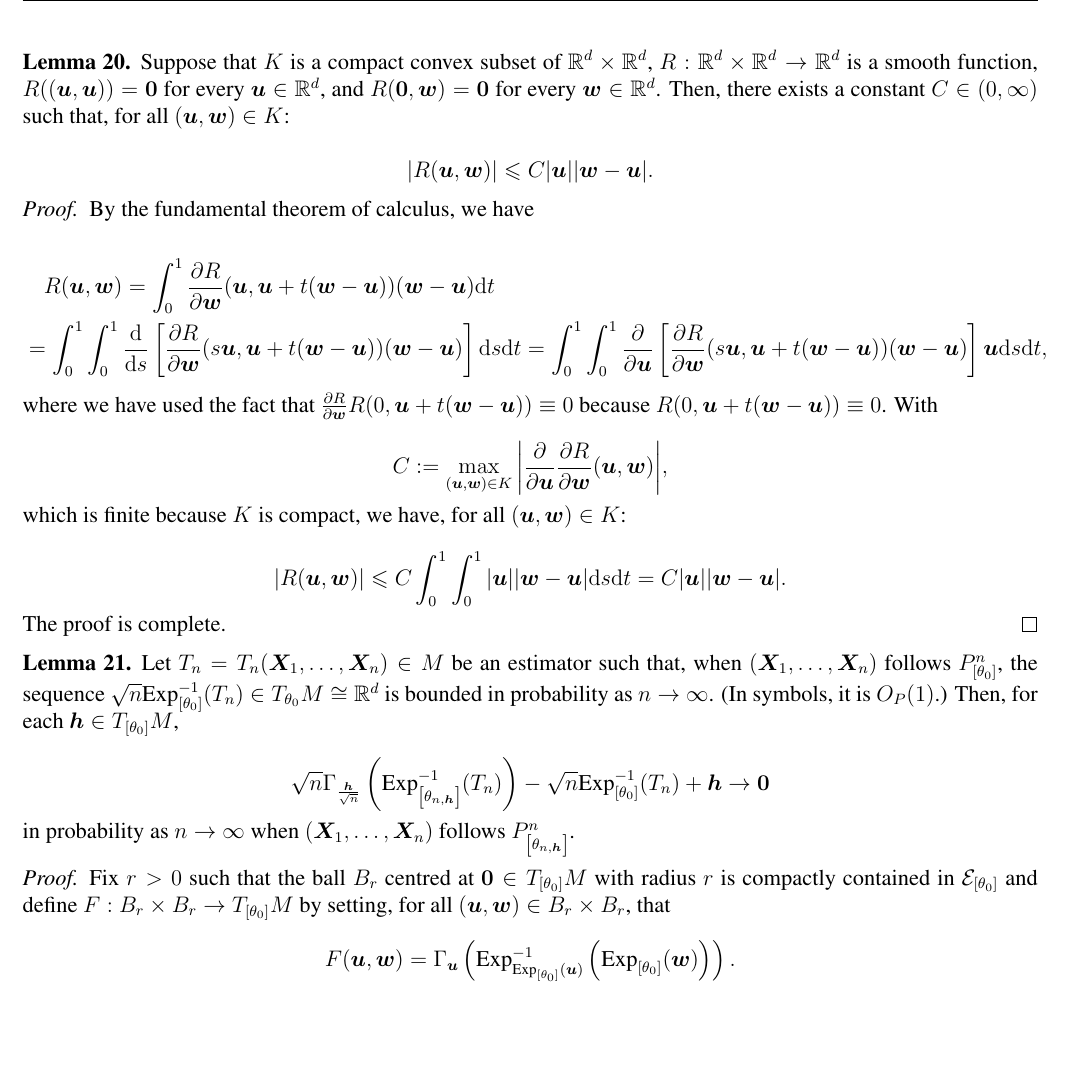
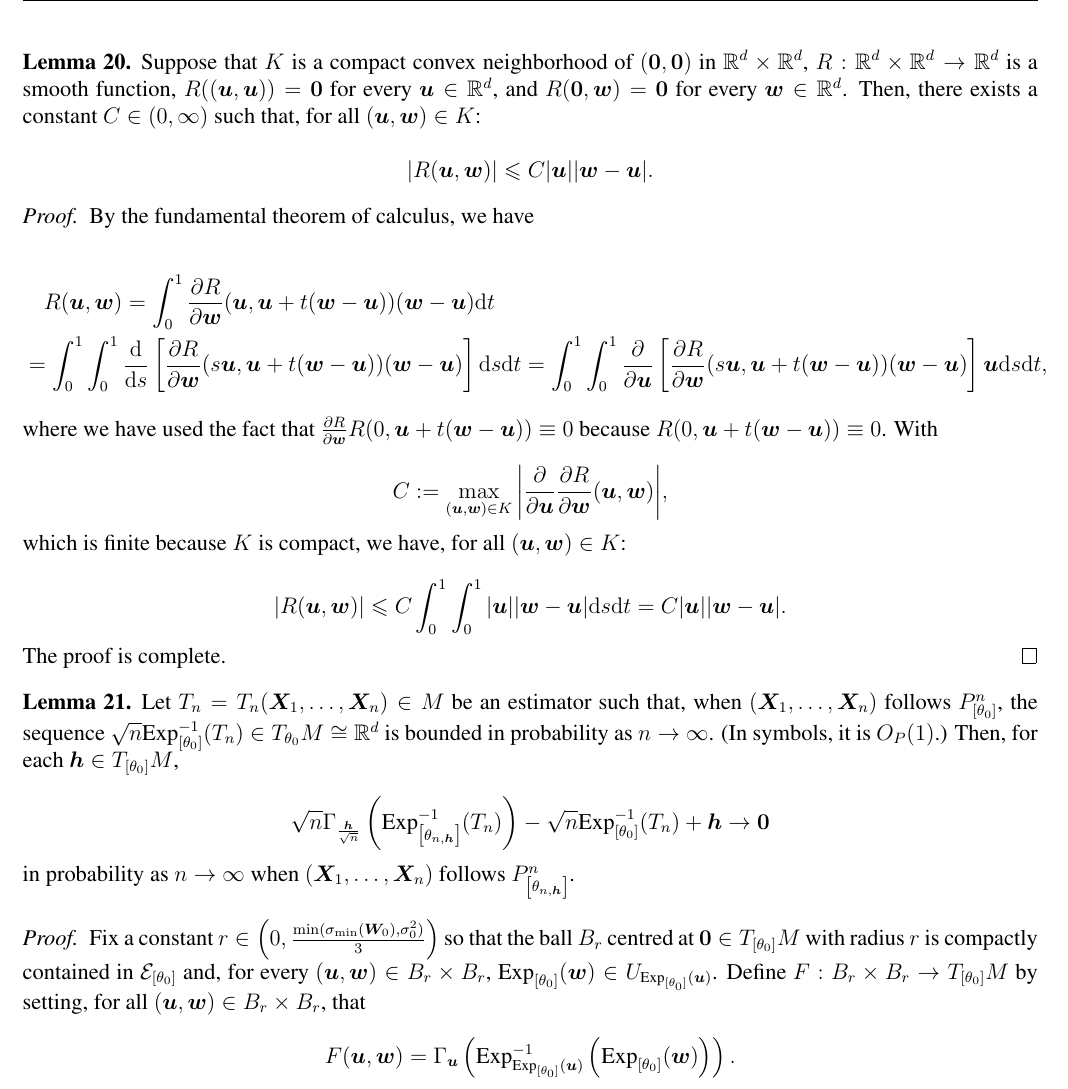
Before and after one commit to PONY1ST/PhD_Project_1, a LaTeX thesis (documents/ppca_asc_normality.tex): part of page 24 of 27, cut so that both start at the same text, the shorter picture padded with empty space. Compiled offline with pdfLaTeX.

Commit message:
ready it tomorrow...

```diff
--- a/documents/ppca_asc_normality.tex
+++ b/documents/ppca_asc_normality.tex
@@ -2489,7 +2489,9 @@ follows $P^n_{\squared{\theta_{n,\bm{h}}}}$.
 We start with technical intermediate results.
 
 \begin{lemma}\label{thm:R_u_w_bound}
-Suppose that $K$ is a compact convex subset of $\mathbb{R}^d \times \mathbb{R}^d$,
+Suppose that $K$ is a compact
+convex neighborhood of $(\bm{0}, \bm{0})$ in
+$\mathbb{R}^d \times \mathbb{R}^d$,
 $R: \mathbb{R}^d \times \mathbb{R}^d \to \mathbb{R}^d$ is a smooth function,
 $R((\bm{u}, \bm{u})) = \bm{0}$ for every $\bm{u} \in \mathbb{R}^d$,
 and $R(\bm{0}, \bm{w}) = \bm{0}$ for every $\bm{w} \in \mathbb{R}^d$.
@@ -2552,10 +2554,14 @@ when $(\bm{X}_1, \ldots, \bm{X}_n)$ follows $P^n_{\squared{\theta_{n,\bm{h}}}}$.
 \end{lemma}
 
 \begin{proof}
-Fix $r > 0$ such that
-the ball $B_r$ centred at $\bm{0} \in T_{[\theta_0]}M$
+Fix a constant $r \in \bracket{0,
+\frac{\min(\sigma_{\min}(\bm{W}_0), \sigma_0^2)}{3}}$
+so that the ball $B_r$ centred at $\bm{0} \in T_{[\theta_0]}M$
 with radius $r$ is compactly contained in $\mathcal{E}_{[\theta_0]}$
-and define $F : B_r \times B_r \to T_{[\theta_0]}M$ by setting,
+and, for every $(\bm{u}, \bm{w}) \in B_r \times B_r$,
+$\text{Exp}_{[\theta_0]}(\bm{w}) \in
+U_{\text{Exp}_{[\theta_0]}(\bm{u})}$.
+Define $F : B_r \times B_r \to T_{[\theta_0]}M$ by setting,
 for all $(\bm{u}, \bm{w}) \in B_r \times B_r$,
 that
 
```
Also changed, not shown: documents/ppca_asc_normality.pdf, documents/ppca_asc_normality.tex (16 more changed lines).
